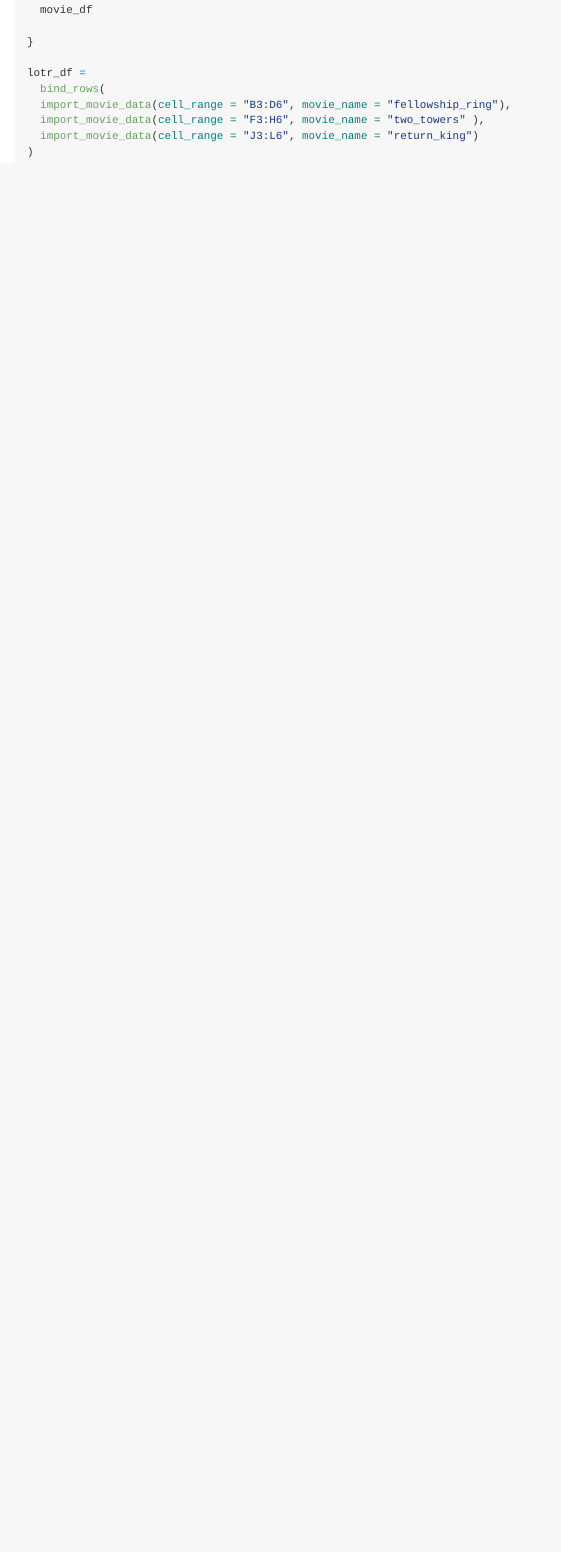
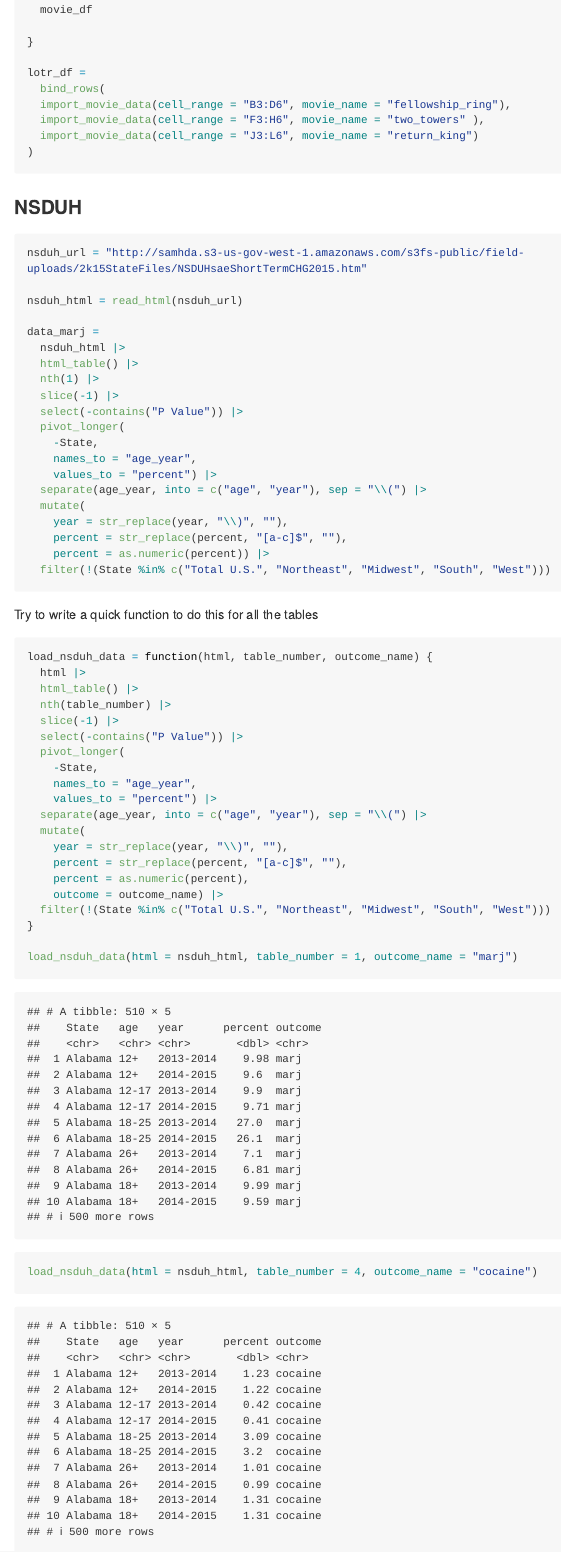
Before and after one commit to courtneyjdiamond/iteration, an R Markdown document (writing_functions.Rmd): the page in a window 1100 px wide, from 3680 px down. The pictures show the output file writing_functions.md that the author committed with the source, drawn offline in the style of GitHub; long lines of code are wrapped.

Commit message:
Another example: NSDUH data import

````diff
--- a/writing_functions.Rmd
+++ b/writing_functions.Rmd
@@ -178,3 +178,56 @@ lotr_df =
   import_movie_data(cell_range = "J3:L6", movie_name = "return_king")
 )
 ```
+
+### NSDUH
+
+```{r}
+nsduh_url = "http://samhda.s3-us-gov-west-1.amazonaws.com/s3fs-public/field-uploads/2k15StateFiles/NSDUHsaeShortTermCHG2015.htm"
+
+nsduh_html = read_html(nsduh_url)
+
+data_marj =
+  nsduh_html |>
+  html_table() |>
+  nth(1) |>
+  slice(-1) |>
+  select(-contains("P Value")) |>
+  pivot_longer(
+    -State,
+    names_to = "age_year",
+    values_to = "percent") |>
+  separate(age_year, into = c("age", "year"), sep = "\\(") |>
+  mutate(
+    year = str_replace(year, "\\)", ""),
+    percent = str_replace(percent, "[a-c]$", ""),
+    percent = as.numeric(percent)) |>
+  filter(!(State %in% c("Total U.S.", "Northeast", "Midwest", "South", "West")))
+```
+
+Try to write a quick function to do this for all the tables
+
+
+```{r}
+load_nsduh_data = function(html, table_number, outcome_name) {
+  html |>
+  html_table() |>
+  nth(table_number) |>
+  slice(-1) |>
+  select(-contains("P Value")) |>
+  pivot_longer(
+    -State,
+    names_to = "age_year",
+    values_to = "percent") |>
+  separate(age_year, into = c("age", "year"), sep = "\\(") |>
+  mutate(
+    year = str_replace(year, "\\)", ""),
+    percent = str_replace(percent, "[a-c]$", ""),
+    percent = as.numeric(percent),
+    outcome = outcome_name) |>
+  filter(!(State %in% c("Total U.S.", "Northeast", "Midwest", "South", "West")))
+}
+
+load_nsduh_data(html = nsduh_html, table_number = 1, outcome_name = "marj")
+
+load_nsduh_data(html = nsduh_html, table_number = 4, outcome_name = "cocaine")
+```
````
Also changed, not shown: writing_functions.md.
